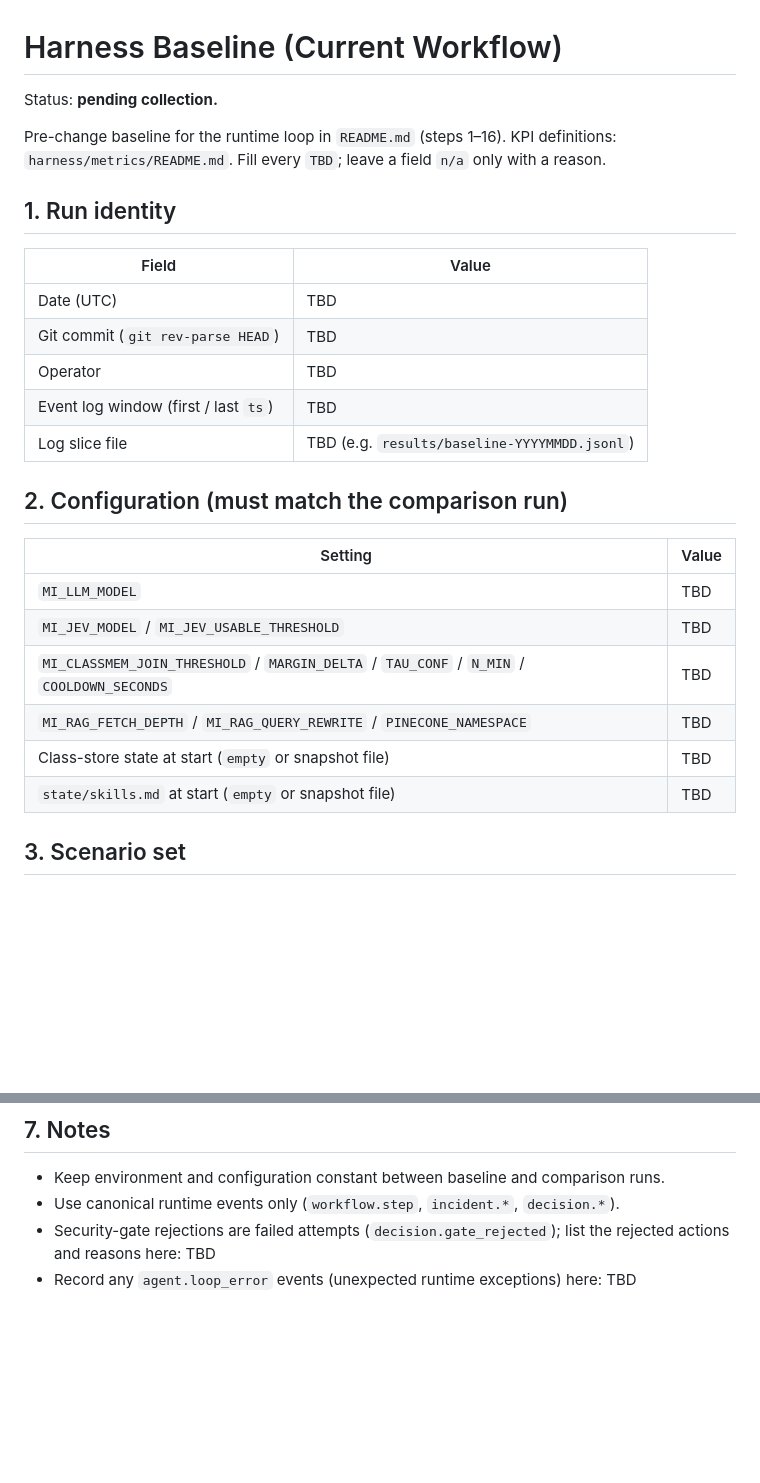
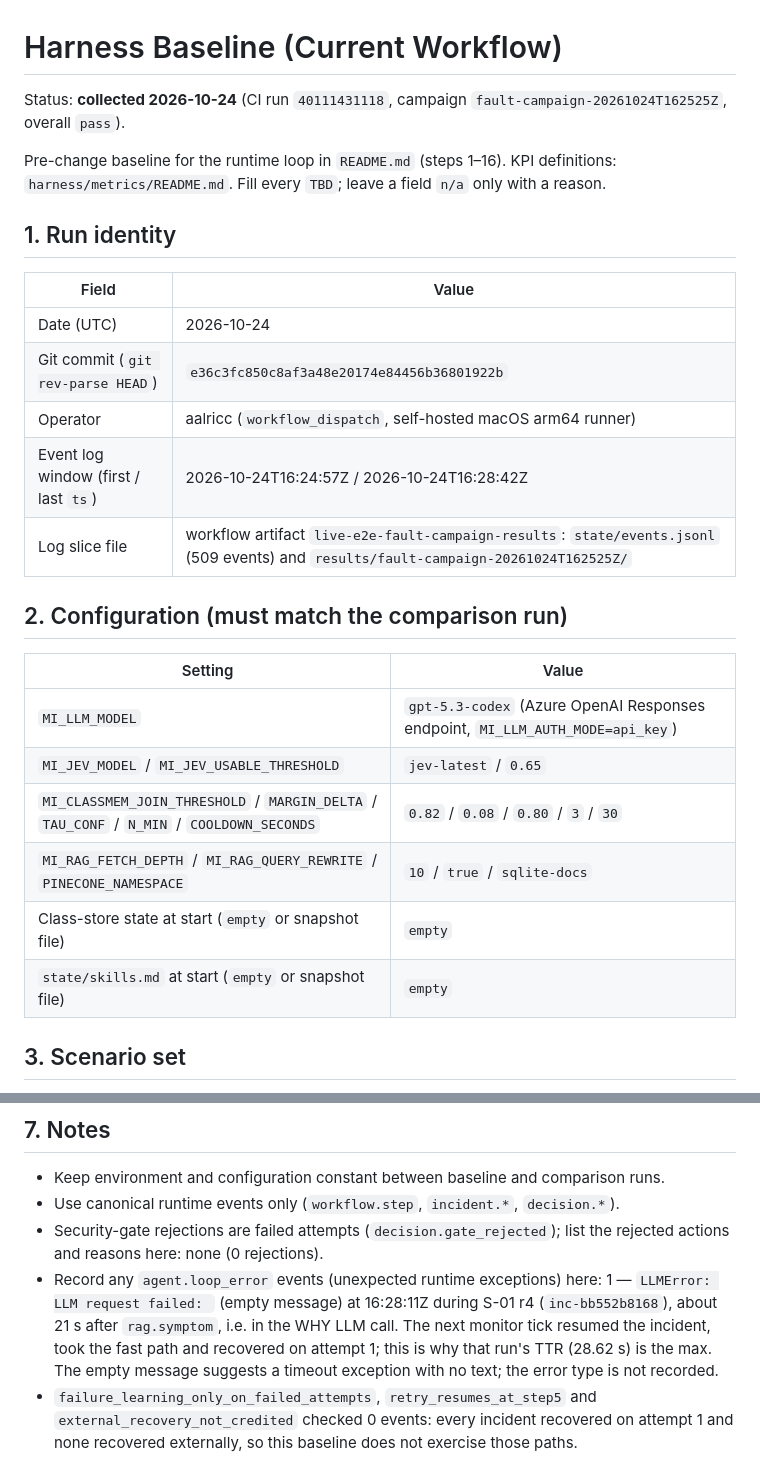
Before and after one commit to aalricc/TIM-MI, a Markdown page: docs/harness/BASELINE.md, 2 parts joined by grey strips. Drawn GitHub-style; blank space fills up the shorter version.

```diff
--- a/docs/harness/BASELINE.md
+++ b/docs/harness/BASELINE.md
@@ -1,6 +1,6 @@
 # Harness Baseline (Current Workflow)
 
-Status: **pending collection.**
+Status: **collected 2026-10-24** (CI run `40111431118`, campaign `fault-campaign-20261024T162525Z`, overall `pass`).
 
 Pre-change baseline for the runtime loop in `README.md` (steps 1–16). KPI definitions:
 `harness/metrics/README.md`. Fill every `TBD`; leave a field `n/a` only with a reason.
@@ -9,22 +9,22 @@ Pre-change baseline for the runtime loop in `README.md` (steps 1–16). KPI defi
 
 | Field | Value |
 | --- | --- |
-| Date (UTC) | TBD |
-| Git commit (`git rev-parse HEAD`) | TBD |
-| Operator | TBD |
-| Event log window (first / last `ts`) | TBD |
-| Log slice file | TBD (e.g. `results/baseline-YYYYMMDD.jsonl`) |
+| Date (UTC) | 2026-10-24 |
+| Git commit (`git rev-parse HEAD`) | `e36c3fc850c8af3a48e20174e84456b36801922b` |
+| Operator | aalricc (`workflow_dispatch`, self-hosted macOS arm64 runner) |
+| Event log window (first / last `ts`) | 2026-10-24T16:24:57Z / 2026-10-24T16:28:42Z |
+| Log slice file | workflow artifact `live-e2e-fault-campaign-results`: `state/events.jsonl` (509 events) and `results/fault-campaign-20261024T162525Z/` |
 
 ## 2. Configuration (must match the comparison run)
 
 | Setting | Value |
 | --- | --- |
-| `MI_LLM_MODEL` | TBD |
-| `MI_JEV_MODEL` / `MI_JEV_USABLE_THRESHOLD` | TBD |
-| `MI_CLASSMEM_JOIN_THRESHOLD` / `MARGIN_DELTA` / `TAU_CONF` / `N_MIN` / `COOLDOWN_SECONDS` | TBD |
-| `MI_RAG_FETCH_DEPTH` / `MI_RAG_QUERY_REWRITE` / `PINECONE_NAMESPACE` | TBD |
-| Class-store state at start (`empty` or snapshot file) | TBD |
-| `state/skills.md` at start (`empty` or snapshot file) | TBD |
+| `MI_LLM_MODEL` | `gpt-5.3-codex` (Azure OpenAI Responses endpoint, `MI_LLM_AUTH_MODE=api_key`) |
+| `MI_JEV_MODEL` / `MI_JEV_USABLE_THRESHOLD` | `jev-latest` / `0.65` |
+| `MI_CLASSMEM_JOIN_THRESHOLD` / `MARGIN_DELTA` / `TAU_CONF` / `N_MIN` / `COOLDOWN_SECONDS` | `0.82` / `0.08` / `0.80` / `3` / `30` |
+| `MI_RAG_FETCH_DEPTH` / `MI_RAG_QUERY_REWRITE` / `PINECONE_NAMESPACE` | `10` / `true` / `sqlite-docs` |
+| Class-store state at start (`empty` or snapshot file) | `empty` |
+| `state/skills.md` at start (`empty` or snapshot file) | `empty` |
 
 ## 3. Scenario set
 
@@ -116,5 +131,13 @@ separate windows): TBD
 - Keep environment and configuration constant between baseline and comparison runs.
 - Use canonical runtime events only (`workflow.step`, `incident.*`, `decision.*`).
 - Security-gate rejections are failed attempts (`decision.gate_rejected`); list the
-  rejected actions and reasons here: TBD
-- Record any `agent.loop_error` events (unexpected runtime exceptions) here: TBD
+  rejected actions and reasons here: none (0 rejections).
+- Record any `agent.loop_error` events (unexpected runtime exceptions) here: 1 —
+  `LLMError: LLM request failed: ` (empty message) at 16:28:11Z during S-01 r4
+  (`inc-bb552b8168`), about 21 s after `rag.symptom`, i.e. in the WHY LLM call. The next monitor tick
+  resumed the incident, took the fast path and recovered on attempt 1; this is why that
+  run's TTR (28.62 s) is the max. The empty message suggests a timeout exception with no
+  text; the error type is not recorded.
+- `failure_learning_only_on_failed_attempts`, `retry_resumes_at_step5` and
+  `external_recovery_not_credited` checked 0 events: every incident recovered on attempt 1
+  and none recovered externally, so this baseline does not exercise those paths.
```
Also changed, not shown: other parts of docs/harness/BASELINE.md (+39 -24 lines), AGENTS.md (+3 -3 lines).
